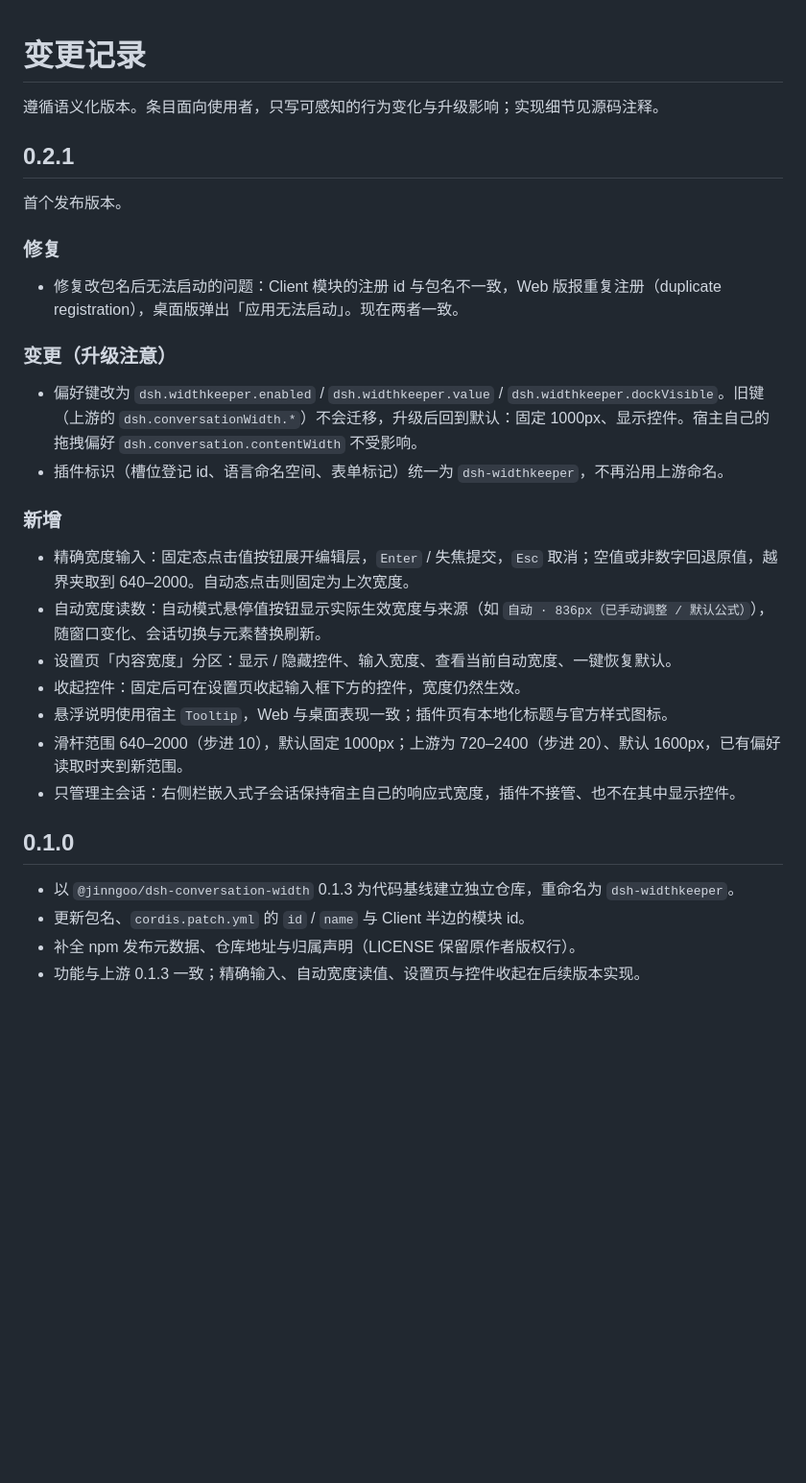
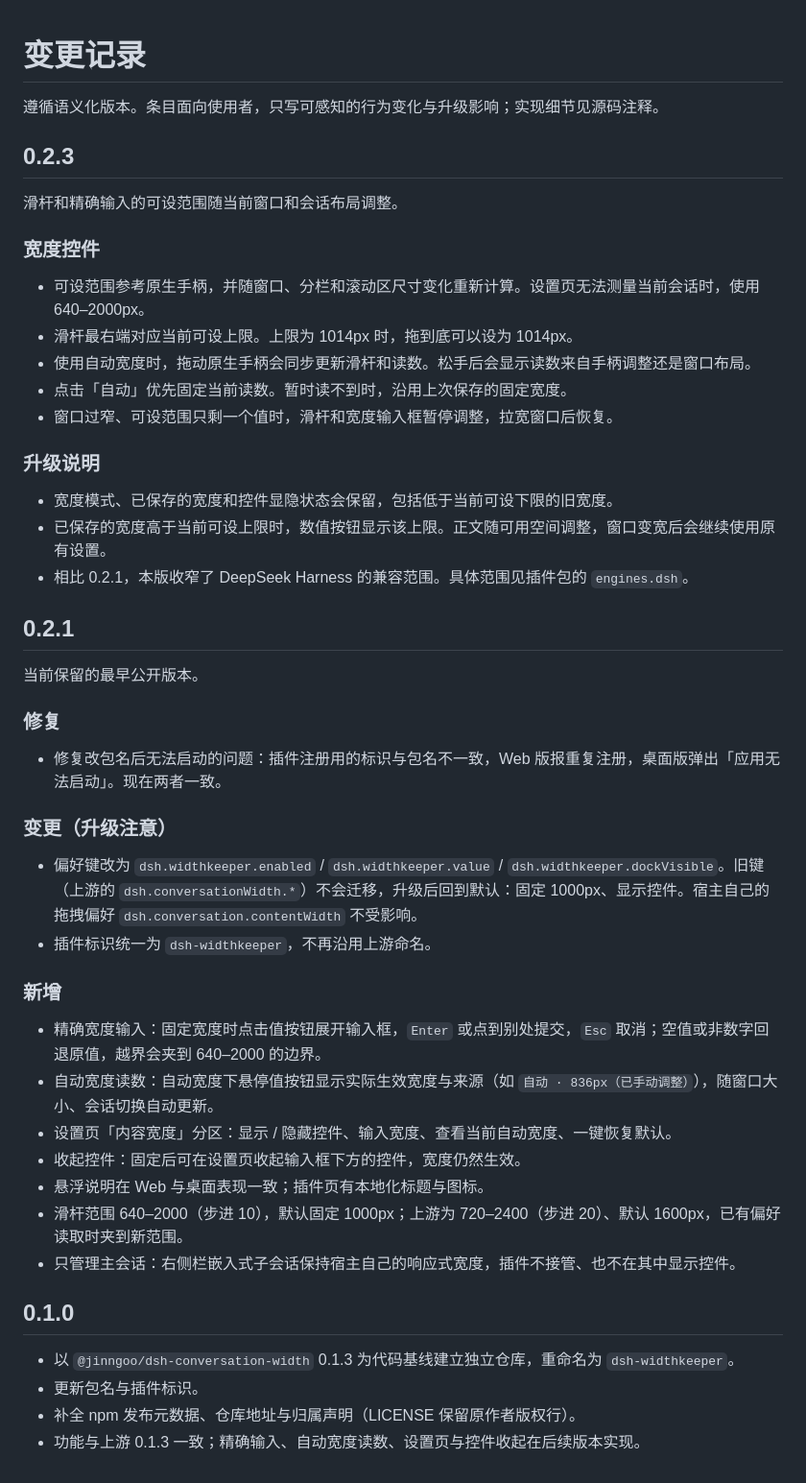
Before and after one commit to YuLaiZ/dsh-widthkeeper, a Markdown page: CHANGELOG.md, the part around the change. Shown at 96% size. Rendered like a GitHub page; blank space fills up the shorter version.

```diff
--- a/CHANGELOG.md
+++ b/CHANGELOG.md
@@ -2,32 +2,50 @@
 
 遵循语义化版本。条目面向使用者，只写可感知的行为变化与升级影响；实现细节见源码注释。
 
+## 0.2.3
+
+滑杆和精确输入的可设范围随当前窗口和会话布局调整。
+
+### 宽度控件
+
+- 可设范围参考原生手柄，并随窗口、分栏和滚动区尺寸变化重新计算。设置页无法测量当前会话时，使用 640–2000px。
+- 滑杆最右端对应当前可设上限。上限为 1014px 时，拖到底可以设为 1014px。
+- 使用自动宽度时，拖动原生手柄会同步更新滑杆和读数。松手后会显示读数来自手柄调整还是窗口布局。
+- 点击「自动」优先固定当前读数。暂时读不到时，沿用上次保存的固定宽度。
+- 窗口过窄、可设范围只剩一个值时，滑杆和宽度输入框暂停调整，拉宽窗口后恢复。
+
+### 升级说明
+
+- 宽度模式、已保存的宽度和控件显隐状态会保留，包括低于当前可设下限的旧宽度。
+- 已保存的宽度高于当前可设上限时，数值按钮显示该上限。正文随可用空间调整，窗口变宽后会继续使用原有设置。
+- 相比 0.2.1，本版收窄了 DeepSeek Harness 的兼容范围。具体范围见插件包的 `engines.dsh`。
+
 ## 0.2.1
 
-首个发布版本。
+当前保留的最早公开版本。
 
 ### 修复
 
-- 修复改包名后无法启动的问题：Client 模块的注册 id 与包名不一致，Web 版报重复注册（duplicate registration），桌面版弹出「应用无法启动」。现在两者一致。
+- 修复改包名后无法启动的问题：插件注册用的标识与包名不一致，Web 版报重复注册，桌面版弹出「应用无法启动」。现在两者一致。
 
 ### 变更（升级注意）
 
 - 偏好键改为 `dsh.widthkeeper.enabled` / `dsh.widthkeeper.value` / `dsh.widthkeeper.dockVisible`。旧键（上游的 `dsh.conversationWidth.*`）不会迁移，升级后回到默认：固定 1000px、显示控件。宿主自己的拖拽偏好 `dsh.conversation.contentWidth` 不受影响。
-- 插件标识（槽位登记 id、语言命名空间、表单标记）统一为 `dsh-widthkeeper`，不再沿用上游命名。
+- 插件标识统一为 `dsh-widthkeeper`，不再沿用上游命名。
 
 ### 新增
 
-- 精确宽度输入：固定态点击值按钮展开编辑层，`Enter` / 失焦提交，`Esc` 取消；空值或非数字回退原值，越界夹取到 640–2000。自动态点击则固定为上次宽度。
-- 自动宽度读数：自动模式悬停值按钮显示实际生效宽度与来源（如 `自动 · 836px（已手动调整 / 默认公式）`），随窗口变化、会话切换与元素替换刷新。
+- 精确宽度输入：固定宽度时点击值按钮展开输入框，`Enter` 或点到别处提交，`Esc` 取消；空值或非数字回退原值，越界会夹到 640–2000 的边界。
+- 自动宽度读数：自动宽度下悬停值按钮显示实际生效宽度与来源（如 `自动 · 836px（已手动调整）`），随窗口大小、会话切换自动更新。
 - 设置页「内容宽度」分区：显示 / 隐藏控件、输入宽度、查看当前自动宽度、一键恢复默认。
 - 收起控件：固定后可在设置页收起输入框下方的控件，宽度仍然生效。
-- 悬浮说明使用宿主 `Tooltip`，Web 与桌面表现一致；插件页有本地化标题与官方样式图标。
+- 悬浮说明在 Web 与桌面表现一致；插件页有本地化标题与图标。
 - 滑杆范围 640–2000（步进 10），默认固定 1000px；上游为 720–2400（步进 20）、默认 1600px，已有偏好读取时夹到新范围。
 - 只管理主会话：右侧栏嵌入式子会话保持宿主自己的响应式宽度，插件不接管、也不在其中显示控件。
 
 ## 0.1.0
 
 - 以 `@jinngoo/dsh-conversation-width` 0.1.3 为代码基线建立独立仓库，重命名为 `dsh-widthkeeper`。
-- 更新包名、`cordis.patch.yml` 的 `id` / `name` 与 Client 半边的模块 id。
+- 更新包名与插件标识。
 - 补全 npm 发布元数据、仓库地址与归属声明（LICENSE 保留原作者版权行）。
-- 功能与上游 0.1.3 一致；精确输入、自动宽度读值、设置页与控件收起在后续版本实现。
+- 功能与上游 0.1.3 一致；精确输入、自动宽度读数、设置页与控件收起在后续版本实现。
```
Also changed, not shown: README.md (+48 -27 lines), docs/images/dock-pinned.png (added), docs/images/dock-toggle.png (added), docs/images/editor-bar.png (added), docs/images/readonly-bar.png (added), docs/images/settings.png (added), 4 other files.
